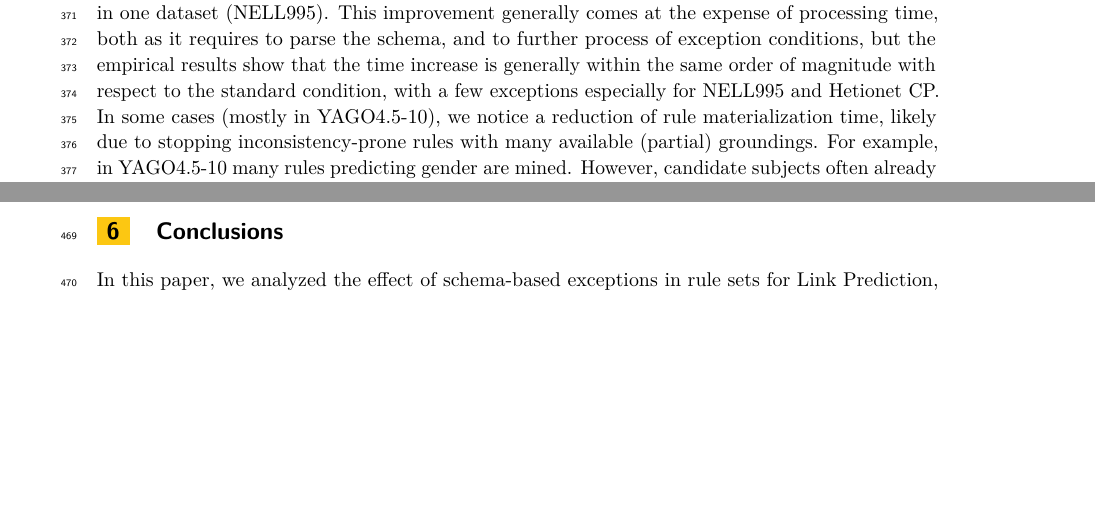
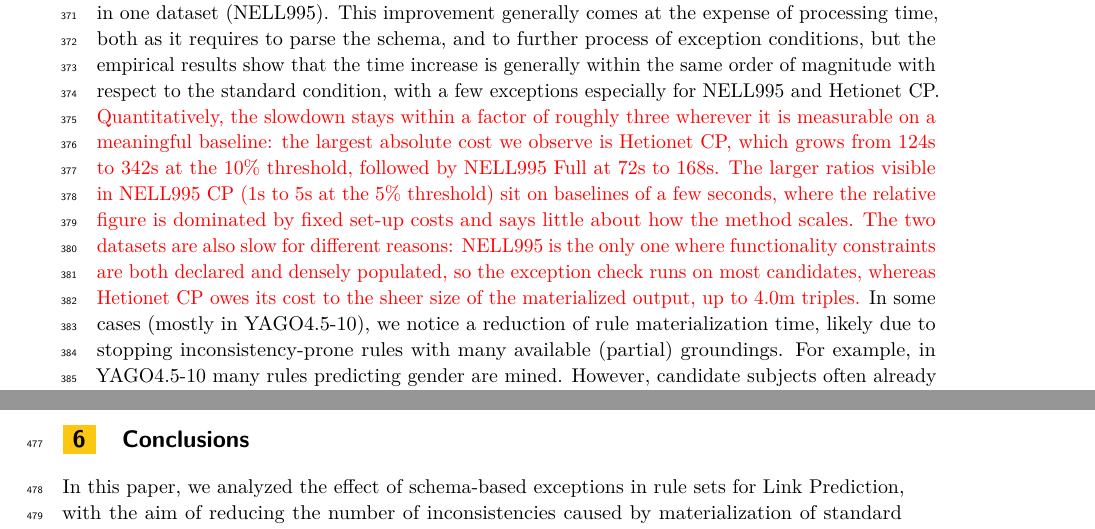
Before and after one commit to Zamprognog/NMRuleExtension, a LaTeX document (paper/journal-submission.tex): two parts of pages 16 and 18 of 22 before the commit and two parts of pages 16 and 19 of 22 after it, joined at a grey line, cut so that both start at the same text, the shorter picture padded with empty space. Compiled offline with pdfLaTeX.

Commit message:
paper: quantify the hetionet timing discussion (marked in red)
Co-Authored-By: Claude Opus 5 <noreply@anthropic.com>
Claude-Session: https://claude.ai/code/session_01Ft8xpBXoKzKgxhKZnA51DL

```diff
--- a/paper/journal-submission.tex
+++ b/paper/journal-submission.tex
@@ -1096,7 +1096,7 @@ The discrepancy between the target number of rules and the actually applied numb
 
 The results show that inconsistencies appear in most scenarios, even if their number relative to the total materialized triples can vary widely (focusing on the top 1\% rules, semantic consistency ranges from 0.56 in YAGO4.5-10 with AnyBURL full rules, to 1.0 in Hetionet). In the datasets where functionality constraint can be evaluated, the related inconsistencies can scale up to considerable percentages also with respect to the materialized triples (see Tables \ref{tab:mat_anyburl_10_30_notot_time} and \ref{tab:mat_amie_10_30_notot_time}), making it particularly problematic if a repair needs to be performed.
 
-The application of the non-monotonic extensions allows to improve consistency in  all cases, and seems to be particularly effective for the domain/range restrictions, consistently removing them. The remaining influence of out-rule exceptions seems to be largely minimal and we observed it only in one dataset (NELL995). This improvement generally comes at the expense of processing time, both as it requires to parse the schema, and to further process of exception conditions, but the empirical results show that the time increase is generally within the same order of magnitude with respect to the standard condition, with a few exceptions especially for NELL995 and Hetionet CP. In some cases (mostly in YAGO4.5-10), we notice a reduction of rule materialization time, likely due to stopping inconsistency-prone rules with many available (partial) groundings. For example, in YAGO4.5-10 many rules predicting gender are mined. However, candidate subjects often already have an existing gender relation. Any rule that would add additional gender information would either generate inconsistent facts, or not find any viable grounding. With the non-monotonic extensions, such rules are stopped early, allowing the algorithm to move to more promising rules.
+The application of the non-monotonic extensions allows to improve consistency in  all cases, and seems to be particularly effective for the domain/range restrictions, consistently removing them. The remaining influence of out-rule exceptions seems to be largely minimal and we observed it only in one dataset (NELL995). This improvement generally comes at the expense of processing time, both as it requires to parse the schema, and to further process of exception conditions, but the empirical results show that the time increase is generally within the same order of magnitude with respect to the standard condition, with a few exceptions especially for NELL995 and Hetionet CP. \textcolor{red}{Quantitatively, the slowdown stays within a factor of roughly three wherever it is measurable on a meaningful baseline: the largest absolute cost we observe is Hetionet CP, which grows from 124s to 342s at the 10\% threshold, followed by NELL995 Full at 72s to 168s. The larger ratios visible in NELL995 CP (1s to 5s at the 5\% threshold) sit on baselines of a few seconds, where the relative figure is dominated by fixed set-up costs and says little about how the method scales. The two datasets are also slow for different reasons: NELL995 is the only one where functionality constraints are both declared and densely populated, so the exception check runs on most candidates, whereas Hetionet CP owes its cost to the sheer size of the materialized output, up to 4.0m triples.} In some cases (mostly in YAGO4.5-10), we notice a reduction of rule materialization time, likely due to stopping inconsistency-prone rules with many available (partial) groundings. For example, in YAGO4.5-10 many rules predicting gender are mined. However, candidate subjects often already have an existing gender relation. Any rule that would add additional gender information would either generate inconsistent facts, or not find any viable grounding. With the non-monotonic extensions, such rules are stopped early, allowing the algorithm to move to more promising rules.
 
 Increasing rule expressivity (Anyburl CP to Full) usually, but not consistently, improves the semantic quality, while increasing the rule length (AMIE L3 to L4) causes more unpredictable behaviors, which can be explained as the former operation making the rule set more specific, and the latter extending it.
 
```
